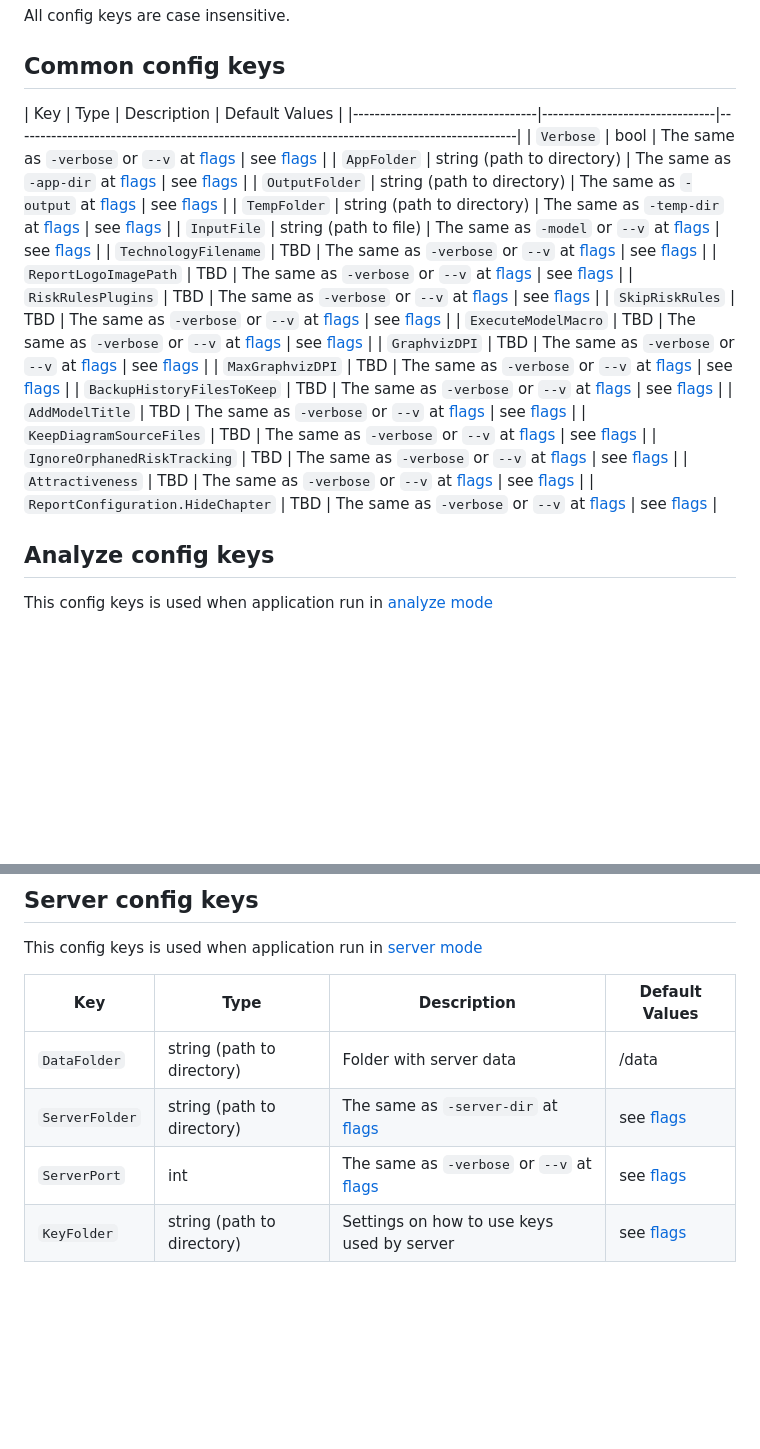
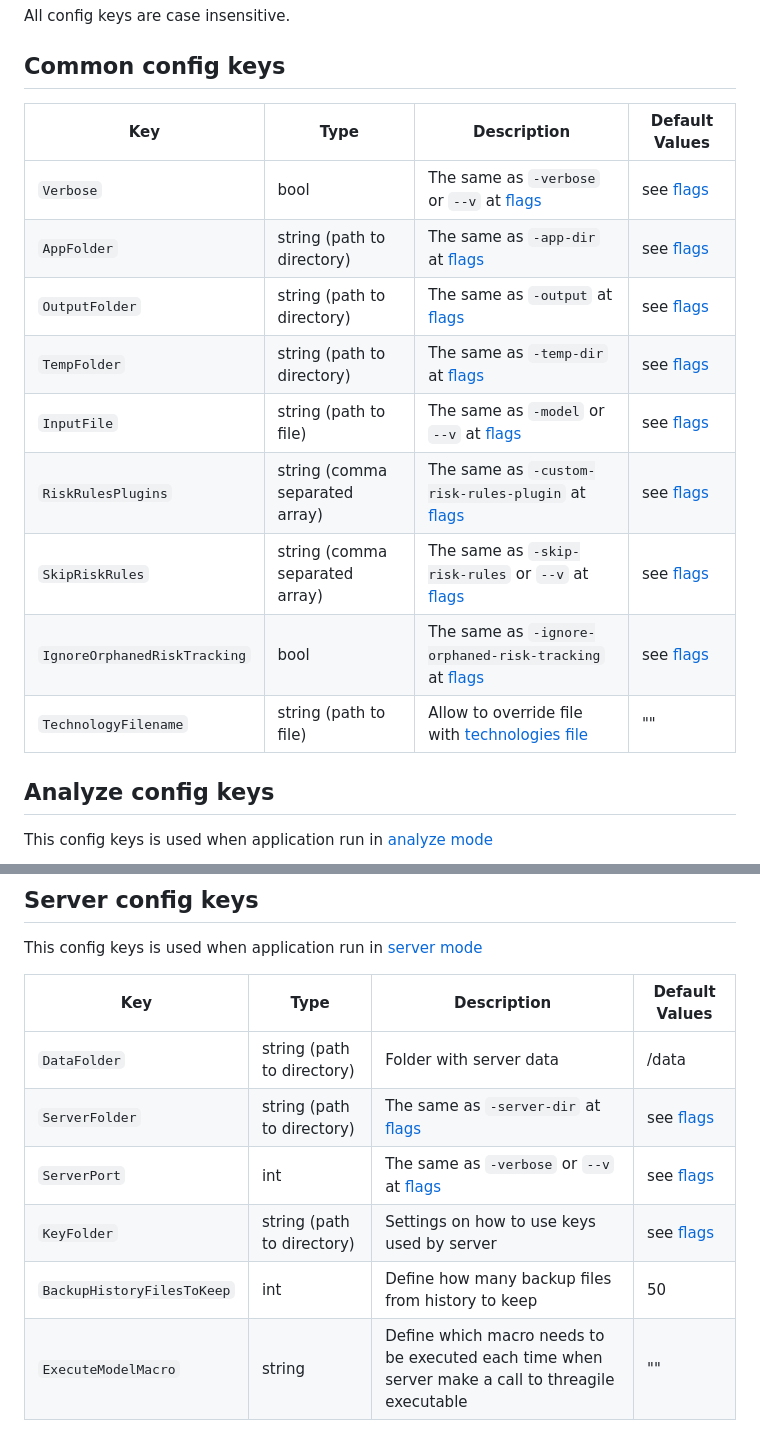
Before and after one commit to Threagile/threagile, a Markdown page: docs/config.md, 2 parts joined by grey strips. GitHub-like rendering; blank space fills up the shorter version.

```diff
--- a/docs/config.md
+++ b/docs/config.md
@@ -8,26 +8,17 @@ All config keys are case insensitive.
 
 ## Common config keys
 
-| Key                              | Type                           | Description                                                                                 | Default Values          |
-|----------------------------------|--------------------------------|---------------------------------------------------------------------------------------------|
-| `Verbose`                        | bool                           | The same as `-verbose` or `--v` at [flags](./flags.md)                                      | see [flags](./flags.md) |
-| `AppFolder`                      | string (path to directory)     | The same as `-app-dir` at [flags](./flags.md)                                      | see [flags](./flags.md) |
-| `OutputFolder`                   | string (path to directory)     | The same as `-output` at [flags](./flags.md)                                      | see [flags](./flags.md) |
-| `TempFolder`                     | string (path to directory)                            | The same as `-temp-dir` at [flags](./flags.md)                                      | see [flags](./flags.md) |
-| `InputFile`                        | string (path to file)                            | The same as `-model` or `--v` at [flags](./flags.md)                                      | see [flags](./flags.md) |
-| `TechnologyFilename`                        | TBD                            | The same as `-verbose` or `--v` at [flags](./flags.md)                                      | see [flags](./flags.md) |
-| `ReportLogoImagePath`                        | TBD                            | The same as `-verbose` or `--v` at [flags](./flags.md)                                      | see [flags](./flags.md) |
-| `RiskRulesPlugins`                        | TBD                            | The same as `-verbose` or `--v` at [flags](./flags.md)                                      | see [flags](./flags.md) |
-| `SkipRiskRules`                        | TBD                            | The same as `-verbose` or `--v` at [flags](./flags.md)                                      | see [flags](./flags.md) |
-| `ExecuteModelMacro`                        | TBD                            | The same as `-verbose` or `--v` at [flags](./flags.md)                                      | see [flags](./flags.md) |
-| `GraphvizDPI`                        | TBD                            | The same as `-verbose` or `--v` at [flags](./flags.md)                                      | see [flags](./flags.md) |
-| `MaxGraphvizDPI`                        | TBD                            | The same as `-verbose` or `--v` at [flags](./flags.md)                                      | see [flags](./flags.md) |
-| `BackupHistoryFilesToKeep`                        | TBD                            | The same as `-verbose` or `--v` at [flags](./flags.md)                                      | see [flags](./flags.md) |
-| `AddModelTitle`                        | TBD                            | The same as `-verbose` or `--v` at [flags](./flags.md)                                      | see [flags](./flags.md) |
-| `KeepDiagramSourceFiles`                        | TBD                            | The same as `-verbose` or `--v` at [flags](./flags.md)                                      | see [flags](./flags.md) |
-| `IgnoreOrphanedRiskTracking`                        | TBD                            | The same as `-verbose` or `--v` at [flags](./flags.md)                                      | see [flags](./flags.md) |
-| `Attractiveness`                        | TBD                            | The same as `-verbose` or `--v` at [flags](./flags.md)                                      | see [flags](./flags.md) |
-| `ReportConfiguration.HideChapter`                        | TBD                            | The same as `-verbose` or `--v` at [flags](./flags.md)                                      | see [flags](./flags.md) |
+| Key                              | Type                           | Description                                                          | Default Values          |
+|----------------------------------|--------------------------------|----------------------------------------------------------------------| ----------------------- |
+| `Verbose`                        | bool                           | The same as `-verbose` or `--v` at [flags](./flags.md)               | see [flags](./flags.md) |
+| `AppFolder`                      | string (path to directory)     | The same as `-app-dir` at [flags](./flags.md)                        | see [flags](./flags.md) |
+| `OutputFolder`                   | string (path to directory)     | The same as `-output` at [flags](./flags.md)                         | see [flags](./flags.md) |
+| `TempFolder`                     | string (path to directory)     | The same as `-temp-dir` at [flags](./flags.md)                       | see [flags](./flags.md) |
+| `InputFile`                      | string (path to file)          | The same as `-model` or `--v` at [flags](./flags.md)                 | see [flags](./flags.md) |
+| `RiskRulesPlugins`               | string (comma separated array) | The same as `-custom-risk-rules-plugin` at [flags](./flags.md)       | see [flags](./flags.md) |
+| `SkipRiskRules`                  | string (comma separated array) | The same as `-skip-risk-rules` or `--v` at [flags](./flags.md)       | see [flags](./flags.md) |
+| `IgnoreOrphanedRiskTracking`     | bool                           | The same as `-ignore-orphaned-risk-tracking` at [flags](./flags.md)  | see [flags](./flags.md) |
+| `TechnologyFilename`             | string (path to file)          | Allow to override file with [technologies file](./technologies.yaml) | ""                      |
 
 ## Analyze config keys
 
@@ -64,9 +70,11 @@ This config keys is used when application run in [analyze mode](./mode-analyze.m
 
 This config keys is used when application run in [server mode](./mode-server.md)
 
-| Key                              | Type                       | Description                                            | Default Values          |
-|----------------------------------|----------------------------|--------------------------------------------------------| ------------------------|
-| `DataFolder`                     | string (path to directory) | Folder with server data                                | /data                   |
-| `ServerFolder`                   | string (path to directory) | The same as `-server-dir` at [flags](./flags.md)       | see [flags](./flags.md) |
-| `ServerPort`                     | int                        | The same as `-verbose` or `--v` at [flags](./flags.md) | see [flags](./flags.md) |
-| `KeyFolder`                      | string (path to directory) | Settings on how to use keys used by server             | see [flags](./flags.md) |
+| Key                        | Type                       | Description                                                                                       | Default Values          |
+|----------------------------|----------------------------|---------------------------------------------------------------------------------------------------| ------------------------|
+| `DataFolder`               | string (path to directory) | Folder with server data                                                                           | /data                   |
+| `ServerFolder`             | string (path to directory) | The same as `-server-dir` at [flags](./flags.md)                                                  | see [flags](./flags.md) |
+| `ServerPort`               | int                        | The same as `-verbose` or `--v` at [flags](./flags.md)                                            | see [flags](./flags.md) |
+| `KeyFolder`                | string (path to directory) | Settings on how to use keys used by server                                                        | see [flags](./flags.md) |
+| `BackupHistoryFilesToKeep` | int                        | Define how many backup files from history to keep                                                 | 50                      |
+| `ExecuteModelMacro`        | string                     | Define which macro needs to be executed each time when server make a call to threagile executable | ""                      |
```
Also changed, not shown: other parts of docs/config.md (+25 -10 lines).
